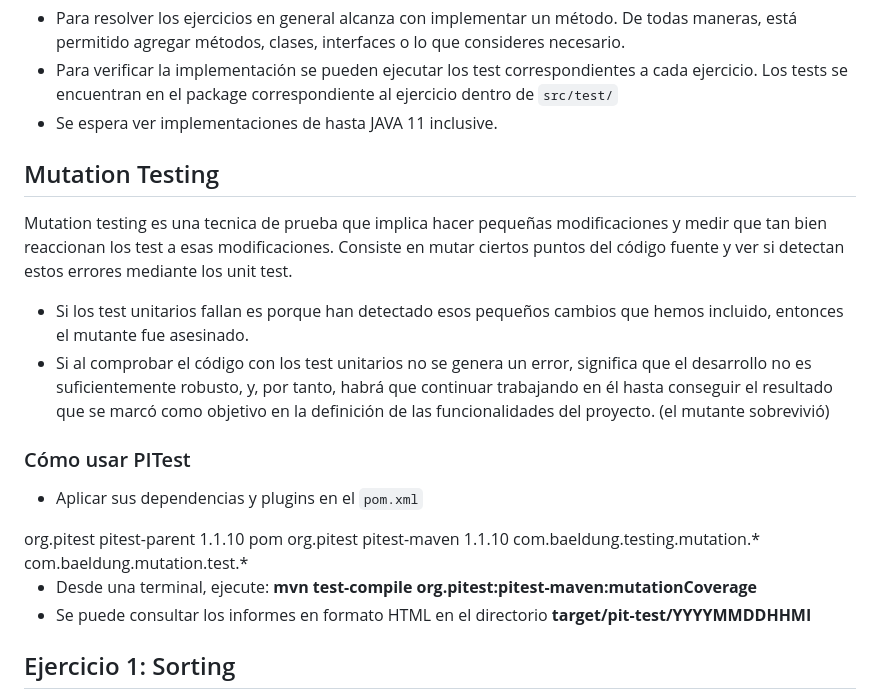
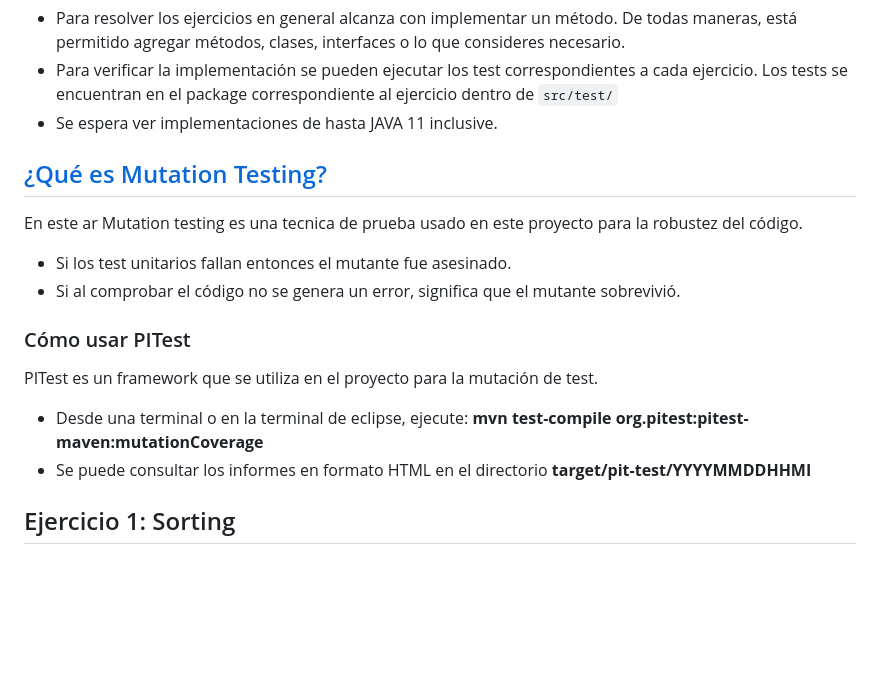
Before and after one commit to Amilcar34/OpenDev, a Markdown page: README.md, the part around the change. Drawn GitHub-style; blank space fills up the shorter version.

Commit message:
readme correcciones

````diff
--- a/README.md
+++ b/README.md
@@ -18,36 +18,15 @@
   encuentran en el package correspondiente al ejercicio dentro de ```src/test/```
 - Se espera ver implementaciones de hasta JAVA 11 inclusive.
 
-## Mutation Testing
-Mutation testing es una tecnica de prueba que implica hacer pequeñas modificaciones y medir que tan bien reaccionan los test a esas modificaciones.
-Consiste en mutar ciertos puntos del código fuente y ver si detectan estos errores mediante los unit test.
-- Si los test unitarios fallan es porque han detectado esos pequeños cambios que hemos incluido, entonces el mutante fue asesinado.
--	Si al comprobar el código con los test unitarios no se genera un error, significa que el desarrollo no es suficientemente robusto, y, por tanto, habrá que continuar trabajando en él hasta conseguir el resultado que se marcó como objetivo en la definición de las funcionalidades del proyecto. (el mutante sobrevivió)
+## <a href="https://www.mytra.es/blog-post/test-de-mutacion-la-calidad-es-prioritaria">¿Qué es Mutation Testing?</a>
+En este ar
+Mutation testing es una tecnica de prueba usado en este proyecto para la robustez del código.
+- Si los test unitarios fallan entonces el mutante fue asesinado.
+-	Si al comprobar el código no se genera un error, significa que el mutante sobrevivió.
 
 ### Cómo usar PITest
-- Aplicar sus dependencias y plugins en el ```pom.xml```
-<dependency>
-    <groupId>org.pitest</groupId>
-    <artifactId>pitest-parent</artifactId>
-    <version>1.1.10</version>
-    <type>pom</type>
-</dependency>
-
-<plugin>
-    <groupId>org.pitest</groupId>
-    <artifactId>pitest-maven</artifactId>
-    <version>1.1.10</version>
-    <configuration>
-        <targetClasses>
-            <param>com.baeldung.testing.mutation.*</param>
-        </targetClasses>
-        <targetTests>
-            <param>com.baeldung.mutation.test.*</param>
-	</targetTests>
-     </configuration>
-</plugin>
-
-- Desde una terminal, ejecute:
+PITest es un framework que se utiliza en el proyecto para la mutación de test.
+- Desde una terminal o en la terminal de eclipse, ejecute:
 <b>mvn test-compile org.pitest:pitest-maven:mutationCoverage<b>
 - Se puede consultar los informes en formato HTML en el directorio <b>target/pit-test/YYYYMMDDHHMI<b>
 
````
